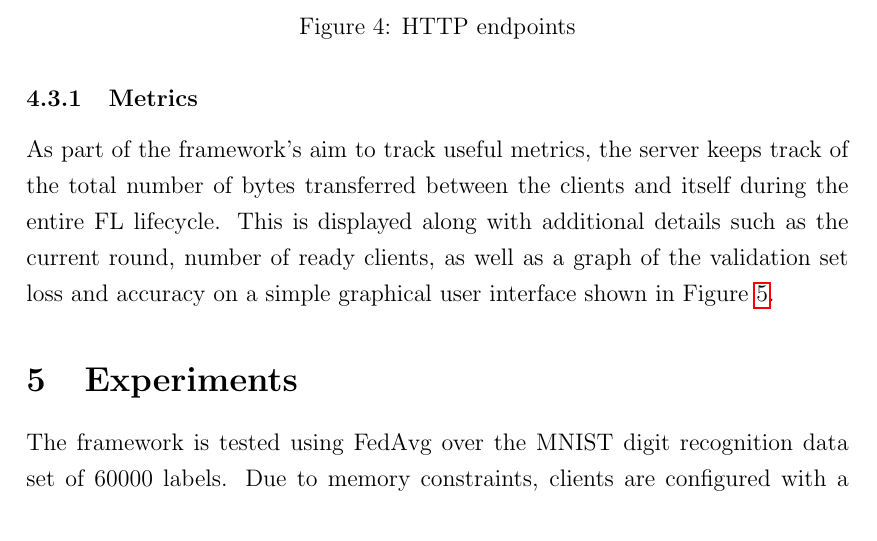
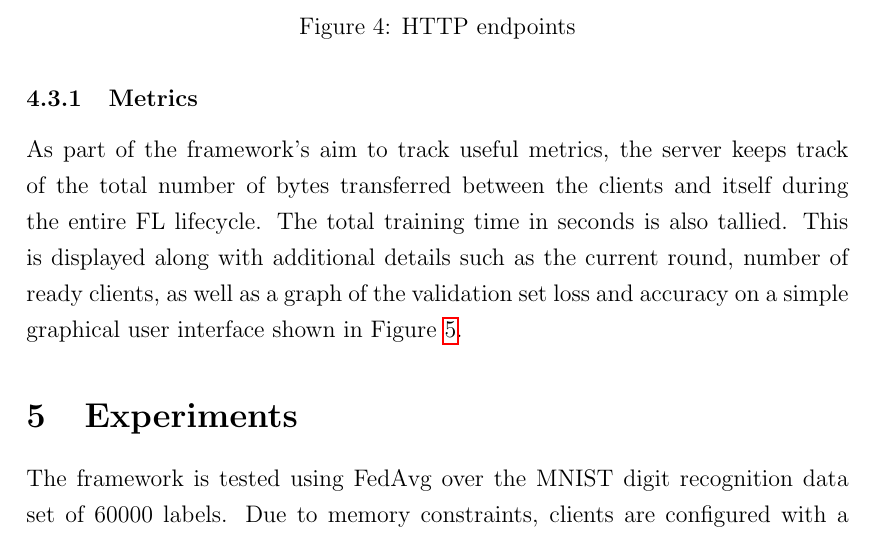
Before and after one commit to bbawj/zfl, a LaTeX document (report/report.tex): part of page 13 of 17, cut so that both start at the same text. Compiled offline with pdfLaTeX.

Commit message:
update report with training time metric

```diff
--- a/report/report.tex
+++ b/report/report.tex
@@ -339,8 +339,8 @@ sequence of events for a single round is illustrated in Figure \ref{fig:flround}
 
 \subsubsection{Metrics}
 As part of the framework's aim to track useful metrics, the server keeps track of the total number
-of bytes transferred between the clients and itself during the entire FL lifecycle. This is displayed
-along with additional details such as
+of bytes transferred between the clients and itself during the entire FL lifecycle. The total
+training time in seconds is also tallied. This is displayed along with additional details such as
 the current round, number of ready clients, as well as a graph of the validation set loss and
 accuracy on a simple graphical user interface shown in Figure \ref{fig:gui}.
 
```
Also changed, not shown: report/gui.png, report/report.pdf.
